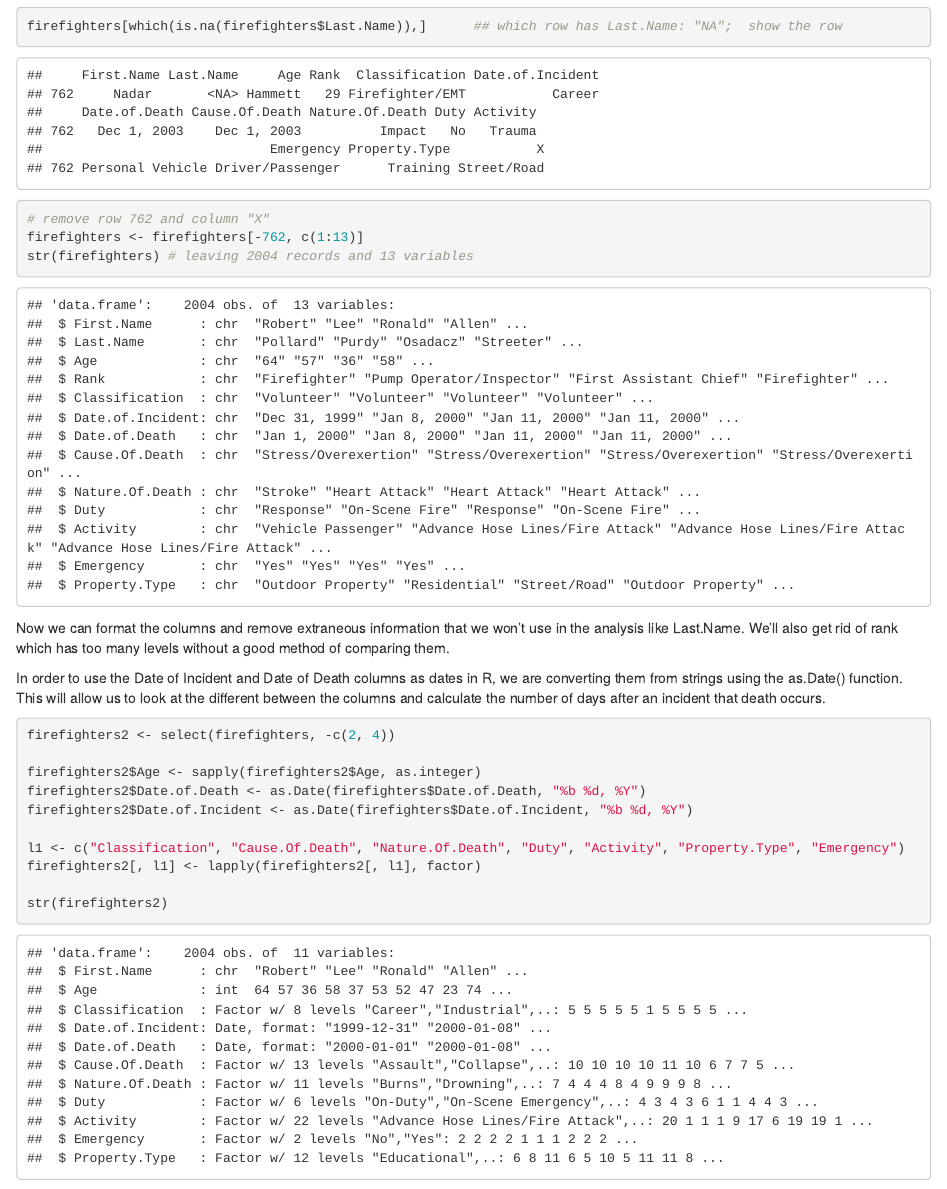
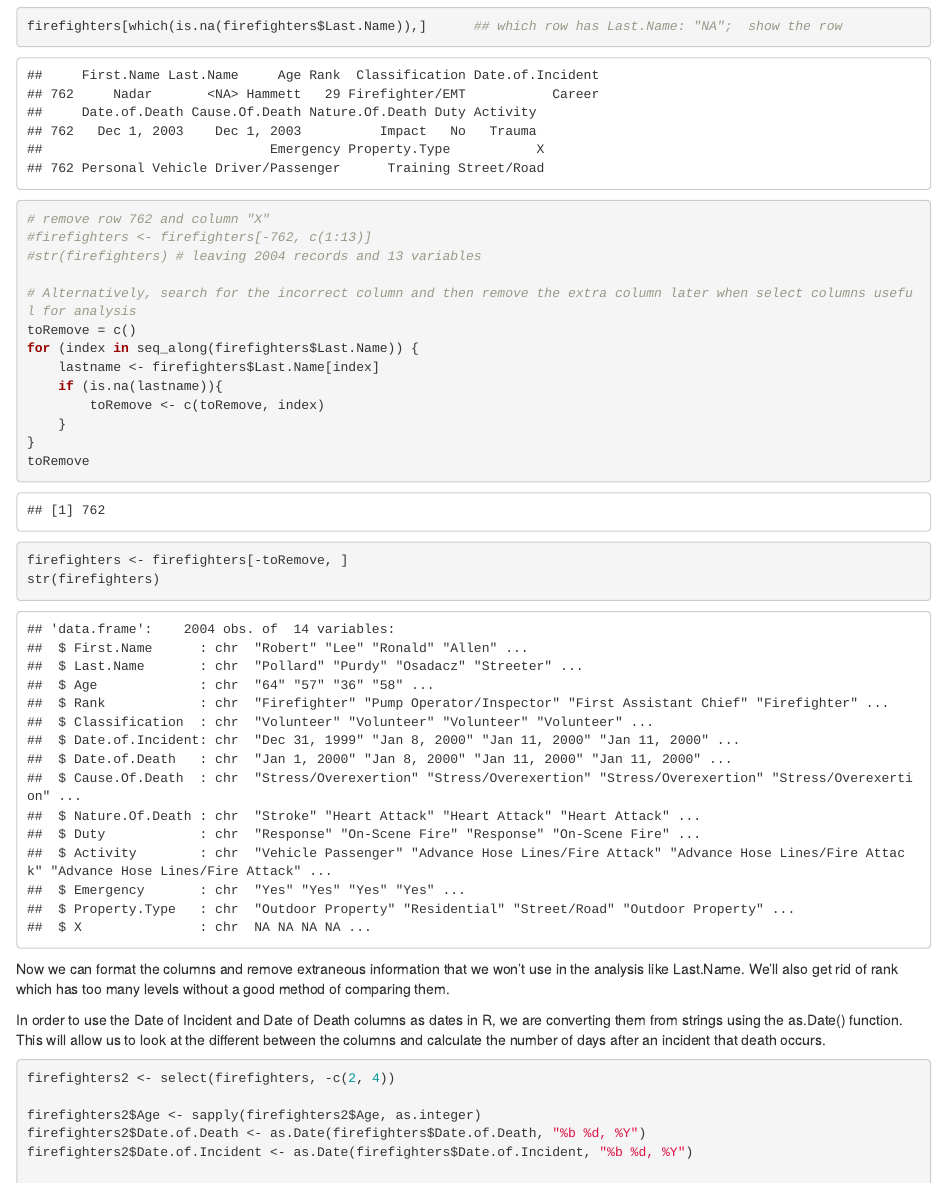
Before and after one commit to benfeard/data_101_project, an R Markdown document (Project_2.rmd): the page in a window 1100 px wide, from 2200 px down. Rendered offline with R 4.5, knitr and Pandoc, with nearby package versions; some code elsewhere in the file could not run offline.

Commit message:
Added new data cleaning approach

````diff
--- a/Project_2.rmd
+++ b/Project_2.rmd
@@ -67,8 +67,20 @@ firefighters[which(is.na(firefighters$Last.Name)),]      ## which row has Last.N
 
 ```{r, message=FALSE, warning=FALSE}
 # remove row 762 and column "X"
-firefighters <- firefighters[-762, c(1:13)]
-str(firefighters) # leaving 2004 records and 13 variables
+#firefighters <- firefighters[-762, c(1:13)]
+#str(firefighters) # leaving 2004 records and 13 variables
+
+# Alternatively, search for the incorrect column and then remove the extra column later when select columns useful for analysis
+toRemove = c()
+for (index in seq_along(firefighters$Last.Name)) {
+    lastname <- firefighters$Last.Name[index]
+    if (is.na(lastname)){
+        toRemove <- c(toRemove, index)
+    }
+}
+toRemove
+firefighters <- firefighters[-toRemove, ]
+str(firefighters)
 ```
 
 Now we can format the columns and remove extraneous information that we won't use in the analysis like Last.Name. We'll also get rid of rank which has too many levels without a good method of comparing them.
````
Also changed, not shown: Project_2_files/figure-html/unnamed-chunk-10-1.png, Project_2_files/figure-html/unnamed-chunk-10-2.png (added), Project_2_files/figure-html/unnamed-chunk-11-1.png (added), Project_2_files/figure-html/unnamed-chunk-13-1.png, Project_2_files/figure-html/unnamed-chunk-13-2.png, Project_2_files/figure-html/unnamed-chunk-13-3.png (added), Project_2_files/figure-html/unnamed-chunk-14-1.png (added), Project_2_files/figure-html/unnamed-chunk-14-2.png (added), Project_2_files/figure-html/unnamed-chunk-7-1.png, Project_2_files/figure-html/unnamed-chunk-8-1.png, Project_2_files/figure-html/unnamed-chunk-9-1.png, Project_2_files/figure-html/unnamed-chunk-9-2.png, Project_2_files/figure-html/unnamed-chunk-9-3.png (added), README.md, 2 other files.
